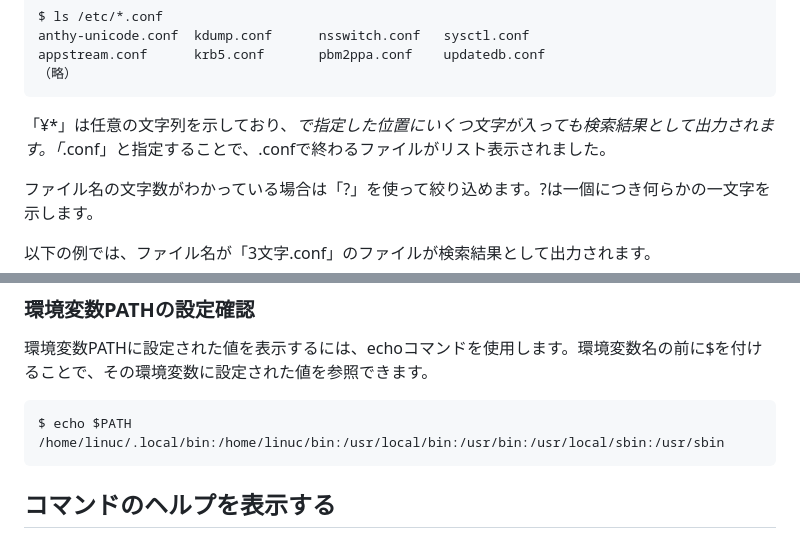
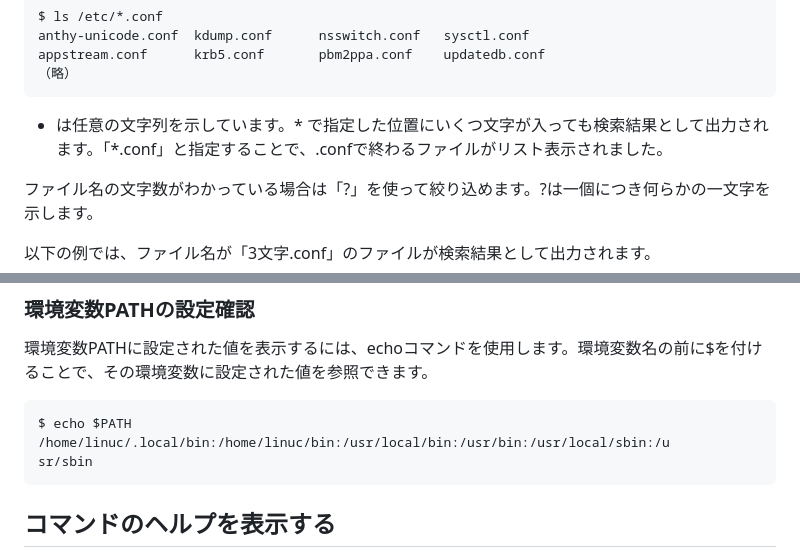
Before and after one commit to lpi-japan/linux-text, a Markdown page: Chapter05.md, 2 parts joined by grey strips. Rendered like a GitHub page.

Commit message:
ページ送りの調整

````diff
--- a/Chapter05.md
+++ b/Chapter05.md
@@ -171,7 +171,7 @@ appstream.conf      krb5.conf       pbm2ppa.conf    updatedb.conf
 （略）
 ```
 
-「¥*」は任意の文字列を示しており、*で指定した位置にいくつ文字が入っても検索結果として出力されます。「*.conf」と指定することで、.confで終わるファイルがリスト表示されました。
+* は任意の文字列を示しています。* で指定した位置にいくつ文字が入っても検索結果として出力されます。「*.conf」と指定することで、.confで終わるファイルがリスト表示されました。
 
 ファイル名の文字数がわかっている場合は「?」を使って絞り込めます。?は一個につき何らかの一文字を示します。
 
@@ -801,7 +801,8 @@ catコマンドを実行すると、/usr/bin/catが呼び出されているの
 
 ```
 $ echo $PATH
-/home/linuc/.local/bin:/home/linuc/bin:/usr/local/bin:/usr/bin:/usr/local/sbin:/usr/sbin
+/home/linuc/.local/bin:/home/linuc/bin:/usr/local/bin:/usr/bin:/usr/local/sbin:/u
+sr/sbin
 ```
 
 ## コマンドのヘルプを表示する
````
